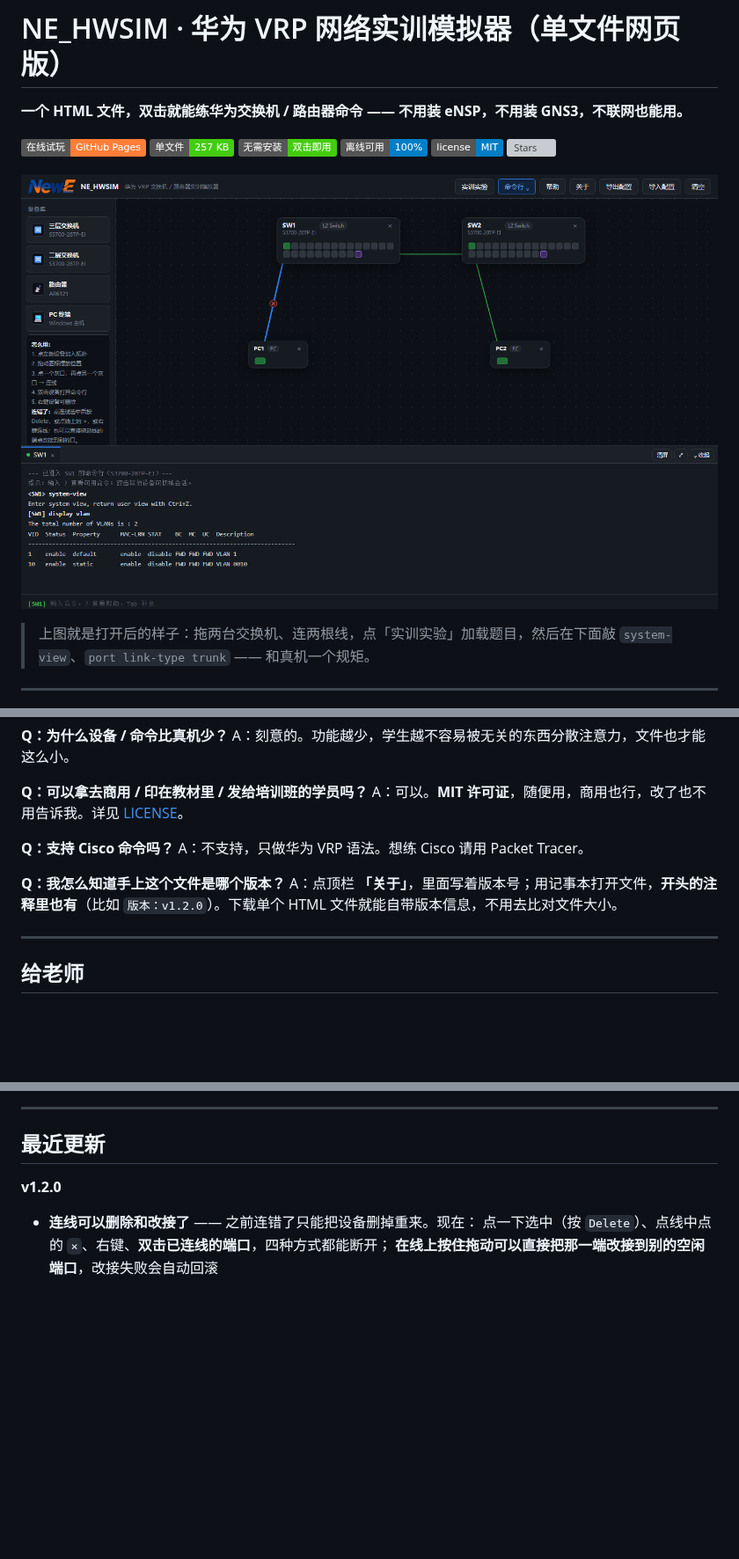
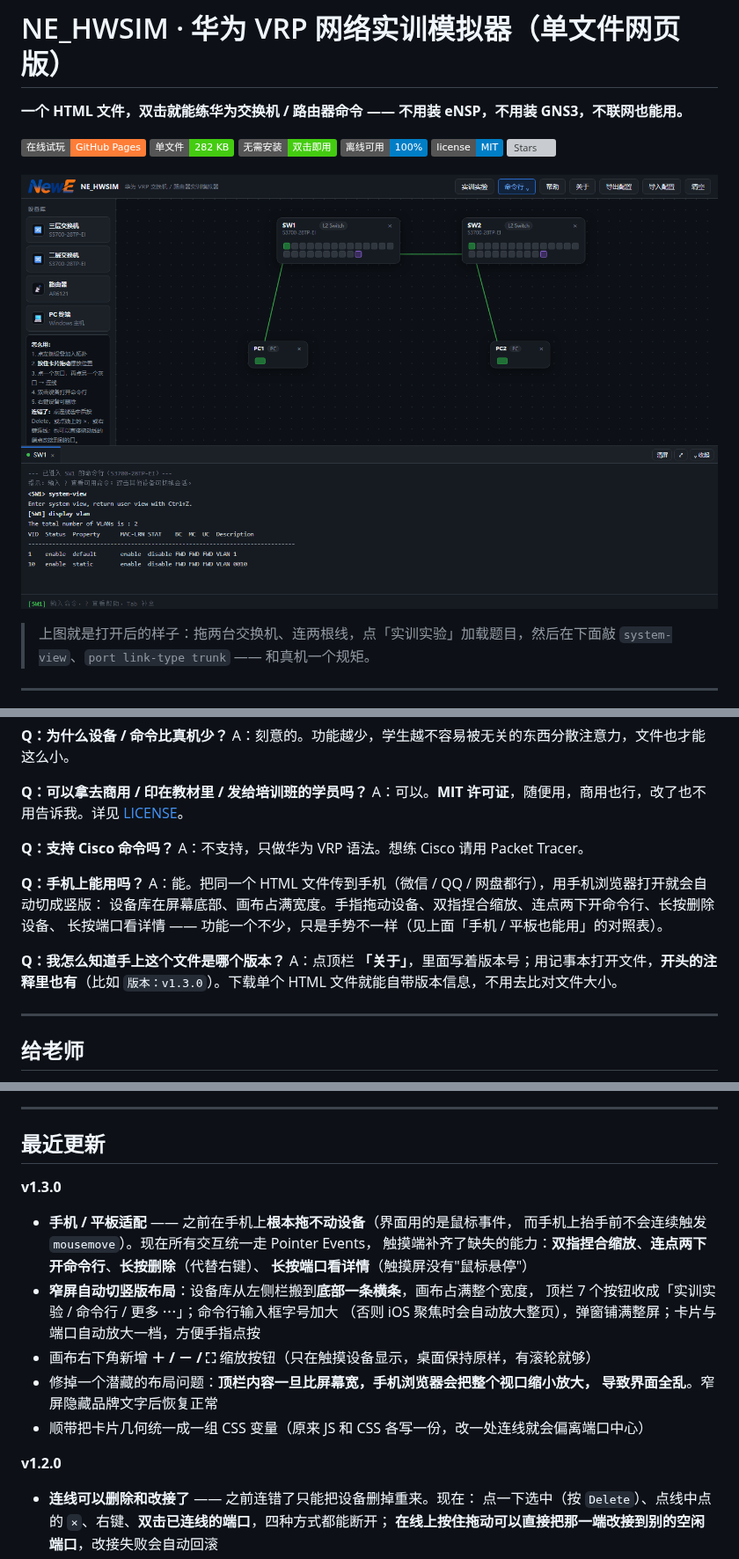
Before and after one commit to liuyimr/NE_HWSIM, a Markdown page: README.md, 3 parts joined by grey strips. Shown at 88% size. Drawn GitHub-style; pictures changed too: screenshot.png; badges without logos; blank space fills up the shorter version; grey boxes are pictures that could not be loaded.

```diff
--- a/README.md
+++ b/README.md
@@ -3,7 +3,7 @@
 **一个 HTML 文件，双击就能练华为交换机 / 路由器命令 —— 不用装 eNSP，不用装 GNS3，不联网也能用。**
 
 [![在线试玩](https://img.shields.io/badge/%E5%9C%A8%E7%BA%BF%E8%AF%95%E7%8E%A9-GitHub%20Pages-orange)](https://liuyimr.github.io/NE_HWSIM/NE_HWSIM.html)
-![单文件](https://img.shields.io/badge/%E5%8D%95%E6%96%87%E4%BB%B6-257%20KB-brightgreen)
+![单文件](https://img.shields.io/badge/%E5%8D%95%E6%96%87%E4%BB%B6-282%20KB-brightgreen)
 ![无需安装](https://img.shields.io/badge/%E6%97%A0%E9%9C%80%E5%AE%89%E8%A3%85-%E5%8F%8C%E5%87%BB%E5%8D%B3%E7%94%A8-success)
 ![离线可用](https://img.shields.io/badge/%E7%A6%BB%E7%BA%BF%E5%8F%AF%E7%94%A8-100%25-informational)
 ![许可证](https://img.shields.io/badge/license-MIT-blue)
@@ -125,8 +158,13 @@ A：可以。**MIT 许可证**，随便用，商用也行，改了也不用告
 **Q：支持 Cisco 命令吗？**
 A：不支持，只做华为 VRP 语法。想练 Cisco 请用 Packet Tracer。
 
+**Q：手机上能用吗？**
+A：能。把同一个 HTML 文件传到手机（微信 / QQ / 网盘都行），用手机浏览器打开就会自动切成竖版：
+设备库在屏幕底部、画布占满宽度。手指拖动设备、双指捏合缩放、连点两下开命令行、长按删除设备、
+长按端口看详情 —— 功能一个不少，只是手势不一样（见上面「手机 / 平板也能用」的对照表）。
+
 **Q：我怎么知道手上这个文件是哪个版本？**
-A：点顶栏 **「关于」**，里面写着版本号；用记事本打开文件，**开头的注释里也有**（比如 `版本：v1.2.0`）。下载单个 HTML 文件就能自带版本信息，不用去比对文件大小。
+A：点顶栏 **「关于」**，里面写着版本号；用记事本打开文件，**开头的注释里也有**（比如 `版本：v1.3.0`）。下载单个 HTML 文件就能自带版本信息，不用去比对文件大小。
 
 ---
 
@@ -143,6 +181,20 @@ A：点顶栏 **「关于」**，里面写着版本号；用记事本打开文
 ---
 
 ## 最近更新
+
+**v1.3.0**
+
+- **手机 / 平板适配** —— 之前在手机上**根本拖不动设备**（界面用的是鼠标事件，
+  而手机上抬手前不会连续触发 `mousemove`）。现在所有交互统一走 Pointer Events，
+  触摸端补齐了缺失的能力：**双指捏合缩放**、**连点两下开命令行**、**长按删除**（代替右键）、
+  **长按端口看详情**（触摸屏没有"鼠标悬停"）
+- **窄屏自动切竖版布局**：设备库从左侧栏搬到**底部一条横条**，画布占满整个宽度，
+  顶栏 7 个按钮收成「实训实验 / 命令行 / 更多 ⋯」；命令行输入框字号加大
+  （否则 iOS 聚焦时会自动放大整页），弹窗铺满整屏；卡片与端口自动放大一档，方便手指点按
+- 画布右下角新增 **＋ / － / ⛶** 缩放按钮（只在触摸设备显示，桌面保持原样，有滚轮就够）
+- 修掉一个潜藏的布局问题：**顶栏内容一旦比屏幕宽，手机浏览器会把整个视口缩小放大，
+  导致界面全乱**。窄屏隐藏品牌文字后恢复正常
+- 顺带把卡片几何统一成一组 CSS 变量（原来 JS 和 CSS 各写一份，改一处连线就会偏离端口中心）
 
 **v1.2.0**
 
```
Also changed, not shown: other parts of README.md (+40 -4 lines), screenshot-mobile.png (added), 1 other file.
